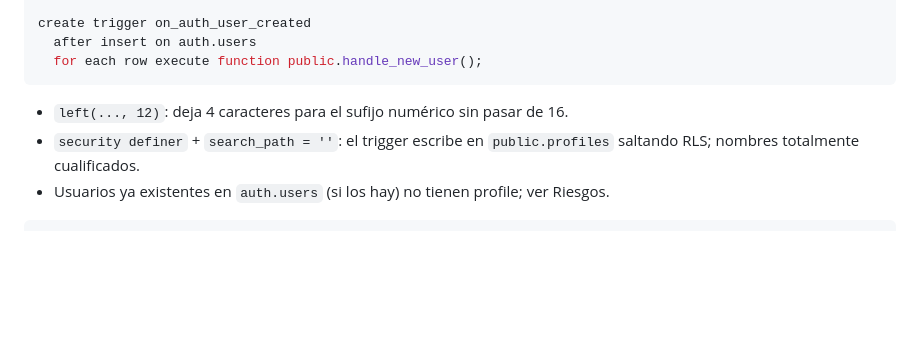
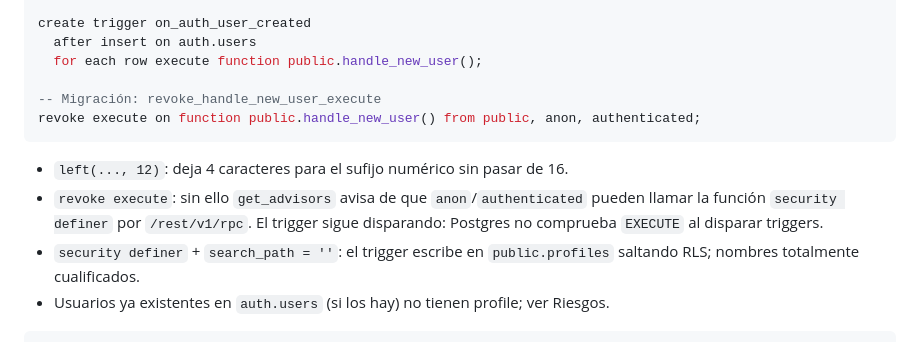
Before and after one commit to IvanSaNRoD/05-arcade-vault, a Markdown page: specs/15-autenticacion-usuarios.md, the part around the change. Drawn GitHub-style; blank space fills up the shorter version.

Commit message:
chore: spec updated

````diff
--- a/specs/15-autenticacion-usuarios.md
+++ b/specs/15-autenticacion-usuarios.md
@@ -94,9 +94,13 @@ $$;
 create trigger on_auth_user_created
   after insert on auth.users
   for each row execute function public.handle_new_user();
+
+-- Migración: revoke_handle_new_user_execute
+revoke execute on function public.handle_new_user() from public, anon, authenticated;
 ```
 
 - `left(..., 12)`: deja 4 caracteres para el sufijo numérico sin pasar de 16.
+- `revoke execute`: sin ello `get_advisors` avisa de que `anon`/`authenticated` pueden llamar la función `security definer` por `/rest/v1/rpc`. El trigger sigue disparando: Postgres no comprueba `EXECUTE` al disparar triggers.
 - `security definer` + `search_path = ''`: el trigger escribe en `public.profiles` saltando RLS; nombres totalmente cualificados.
 - Usuarios ya existentes en `auth.users` (si los hay) no tienen profile; ver Riesgos.
 
````
